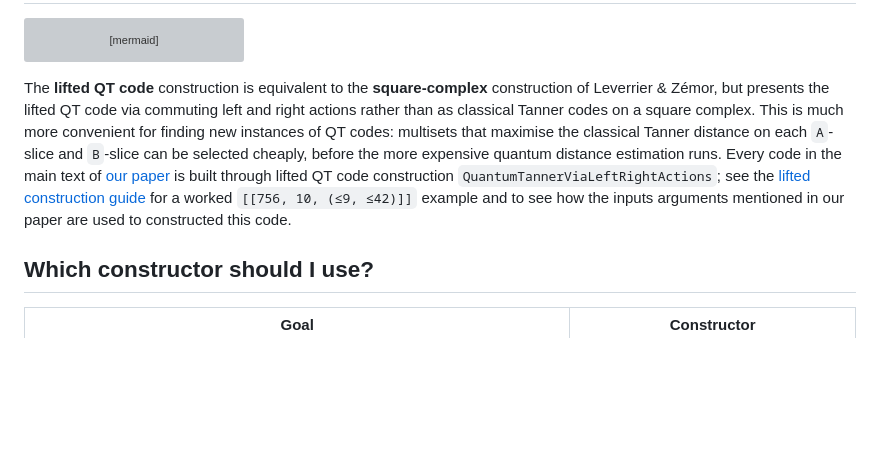
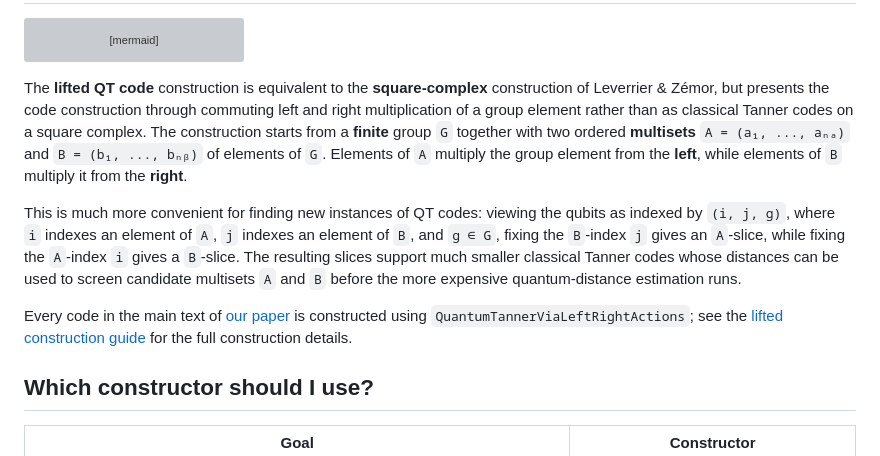
Before and after one commit to QuantumSavory/QuantumExpanders.jl, a Markdown page: README.md, the part around one of its changes. GitHub-like rendering; blank space fills up the shorter version; grey boxes are pictures that could not be loaded.

Commit message:
docs: improve readme

````diff
--- a/README.md
+++ b/README.md
@@ -90,14 +88,19 @@ flowchart TD
 ```
 
 The **lifted QT code** construction is equivalent to the **square-complex**
-construction of Leverrier & Zémor, but presents the lifted QT code via commuting
-left and right actions rather than as classical Tanner codes on a square complex.
-This is much more convenient for finding new instances of QT codes: multisets that
-maximise the classical Tanner distance on each `A`-slice and `B`-slice can be selected
-cheaply, before the more expensive quantum distance estimation runs. Every code in the
-main text of [our paper](https://arxiv.org/abs/2608.12509) is built through lifted QT code construction
-`QuantumTannerViaLeftRightActions`; see the [lifted construction guide](https://quantumsavory.github.io/QuantumExpanders.jl/dev/quantum_tanner_left_right_actions/) for a worked `[[756, 10, (≤9, ≤42)]]` example and
-to see how the inputs arguments mentioned in our paper are used to constructed this code.
+construction of Leverrier & Zémor, but presents the code construction through commuting left and right multiplication of a group element rather than as classical Tanner codes on a square complex. The construction starts from a **finite** group `G` together with two ordered **multisets** ``A = (a₁, ..., aₙₐ)`` and `B = (b₁, ..., bₙᵦ)` of elements of `G`. Elements of `A` multiply the group element from the **left**, while elements of `B` multiply it from the **right**.
+
+This is much more convenient for finding new instances of QT codes: viewing the
+qubits as indexed by `(i, j, g)`, where `i` indexes an element of `A`, `j` indexes
+an element of `B`, and `g ∈ G`, fixing the `B`-index `j` gives an `A`-slice, while
+fixing the `A`-index `i` gives a `B`-slice. The resulting slices support much
+smaller classical Tanner codes whose distances can be used to screen candidate
+multisets `A` and `B` before the more expensive quantum-distance estimation runs.
+
+Every code in the main text of [our paper](https://arxiv.org/abs/2608.12509) is
+constructed using `QuantumTannerViaLeftRightActions`; see the
+[lifted construction guide](https://quantumsavory.github.io/QuantumExpanders.jl/dev/quantum_tanner_left_right_actions/) for the full construction details.
+
 
 ## Which constructor should I use?
 
````
Also changed, not shown: other parts of README.md (+3 -9 lines).
